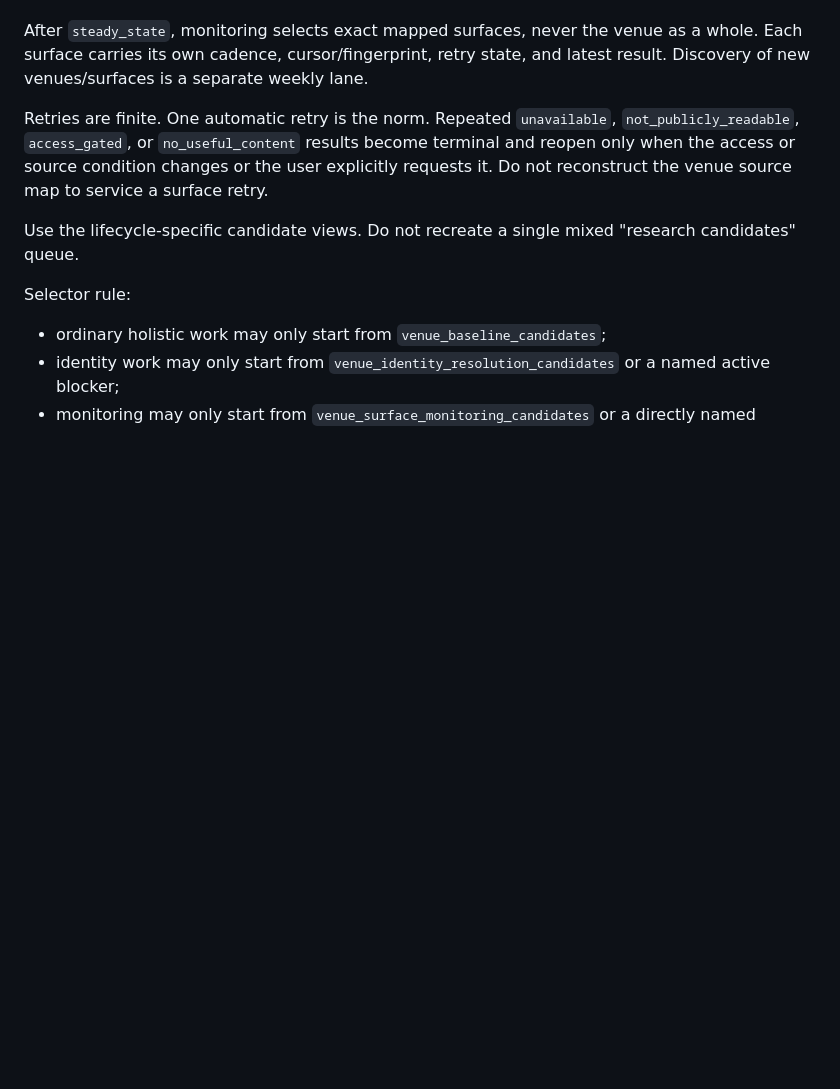
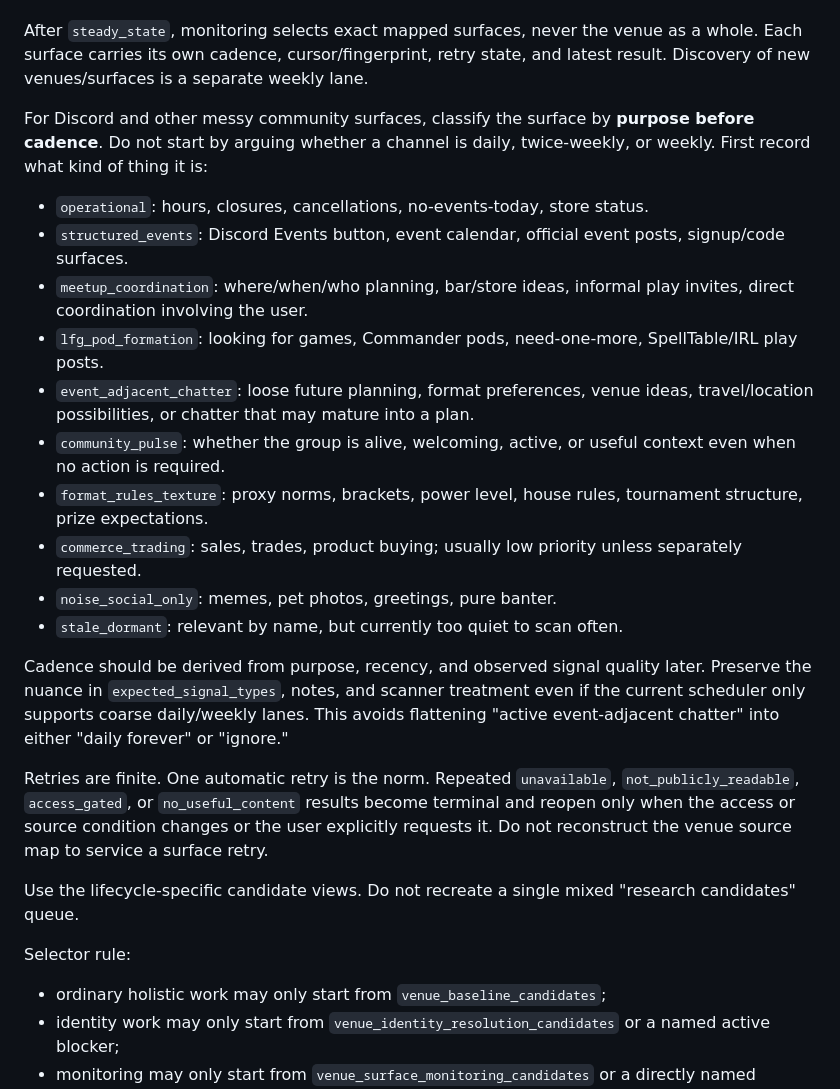
Before and after one commit to metavirus/mtg-events-chatgpt, a Markdown page: docs/EFFICIENCY_SOP.md, the part around the change. Rendered like a GitHub page; blank space fills up the shorter version.

Commit message:
Add purpose-first Discord channel taxonomy

```diff
--- a/docs/EFFICIENCY_SOP.md
+++ b/docs/EFFICIENCY_SOP.md
@@ -289,6 +289,34 @@ After `steady_state`, monitoring selects exact mapped surfaces, never the venue
 as a whole. Each surface carries its own cadence, cursor/fingerprint, retry
 state, and latest result. Discovery of new venues/surfaces is a separate weekly
 lane.
+
+For Discord and other messy community surfaces, classify the surface by
+**purpose before cadence**. Do not start by arguing whether a channel is daily,
+twice-weekly, or weekly. First record what kind of thing it is:
+
+- `operational`: hours, closures, cancellations, no-events-today, store status.
+- `structured_events`: Discord Events button, event calendar, official event
+  posts, signup/code surfaces.
+- `meetup_coordination`: where/when/who planning, bar/store ideas, informal
+  play invites, direct coordination involving the user.
+- `lfg_pod_formation`: looking for games, Commander pods, need-one-more,
+  SpellTable/IRL play posts.
+- `event_adjacent_chatter`: loose future planning, format preferences, venue
+  ideas, travel/location possibilities, or chatter that may mature into a plan.
+- `community_pulse`: whether the group is alive, welcoming, active, or useful
+  context even when no action is required.
+- `format_rules_texture`: proxy norms, brackets, power level, house rules,
+  tournament structure, prize expectations.
+- `commerce_trading`: sales, trades, product buying; usually low priority
+  unless separately requested.
+- `noise_social_only`: memes, pet photos, greetings, pure banter.
+- `stale_dormant`: relevant by name, but currently too quiet to scan often.
+
+Cadence should be derived from purpose, recency, and observed signal quality
+later. Preserve the nuance in `expected_signal_types`, notes, and scanner
+treatment even if the current scheduler only supports coarse daily/weekly
+lanes. This avoids flattening "active event-adjacent chatter" into either
+"daily forever" or "ignore."
 
 Retries are finite. One automatic retry is the norm. Repeated
 `unavailable`, `not_publicly_readable`, `access_gated`, or
```
Also changed, not shown: docs/WORK_BACKLOG.md (+10 -2 lines).
